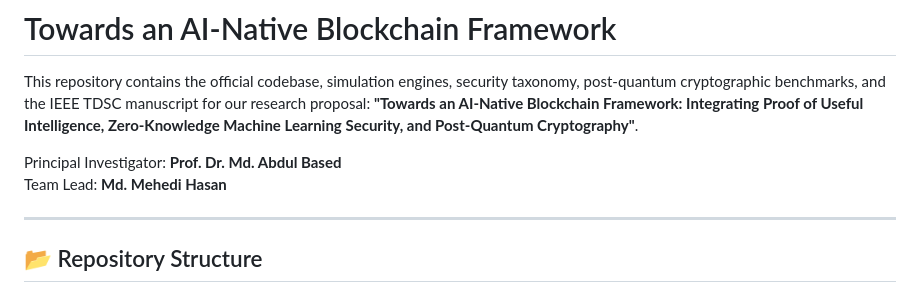
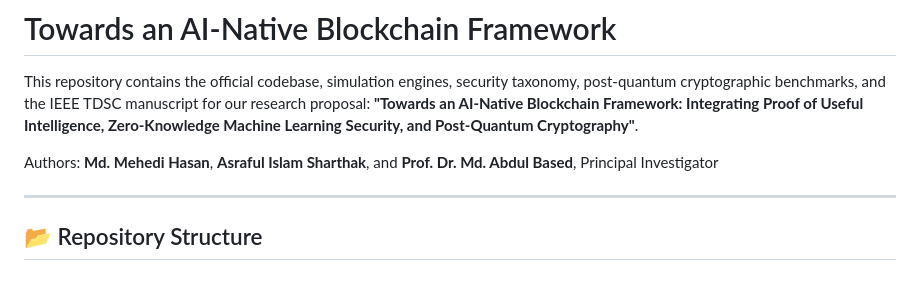
Before and after one commit to meetmehedi/Towards-an-AI-Native-Blockchain-Framework-Integrating-Proof-of-Useful-Intelligence, a Markdown page: README.md, the part around the change. Rendered like a GitHub page.

Commit message:
Update README with new author list

```diff
--- a/README.md
+++ b/README.md
@@ -2,8 +2,7 @@
 
 This repository contains the official codebase, simulation engines, security taxonomy, post-quantum cryptographic benchmarks, and the IEEE TDSC manuscript for our research proposal: **"Towards an AI-Native Blockchain Framework: Integrating Proof of Useful Intelligence, Zero-Knowledge Machine Learning Security, and Post-Quantum Cryptography"**.
 
-Principal Investigator: **Prof. Dr. Md. Abdul Based**
-Team Lead: **Md. Mehedi Hasan**
+Authors: **Md. Mehedi Hasan**, **Asraful Islam Sharthak**, and **Prof. Dr. Md. Abdul Based**, Principal Investigator
 
 ---
 
```
